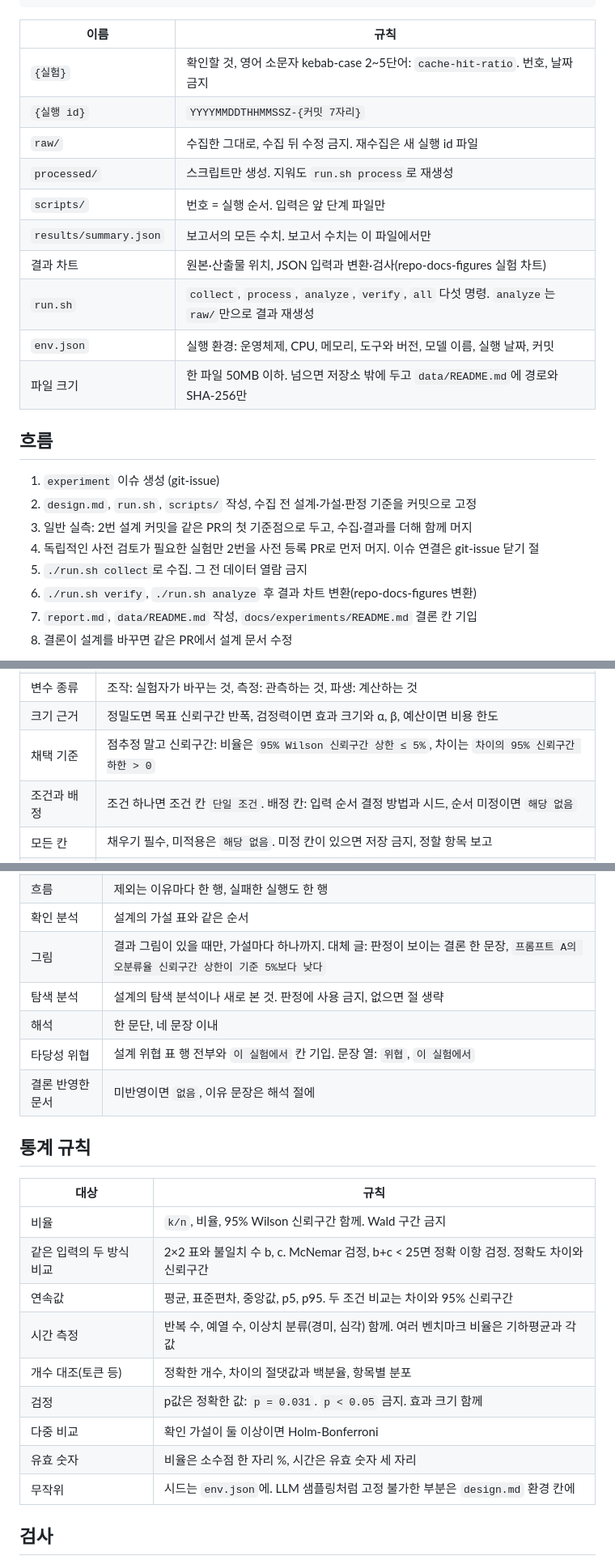
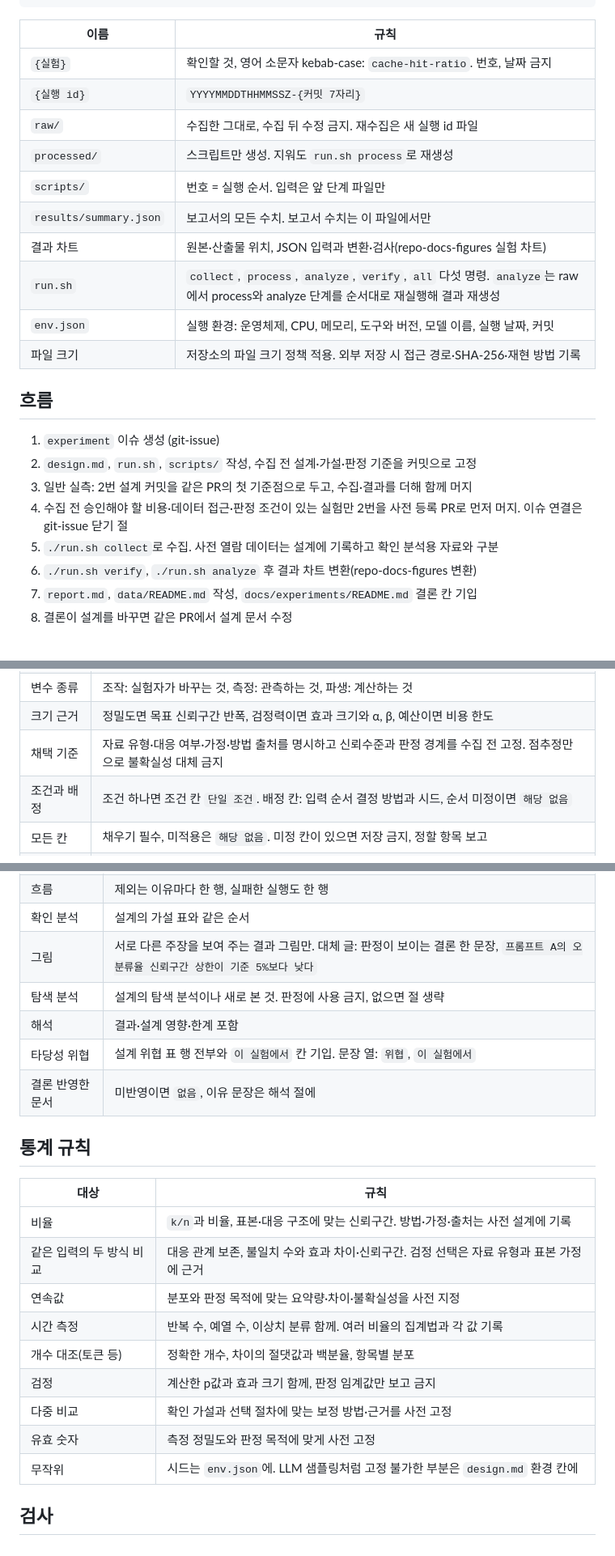
Before and after one commit to woonyong-choi/skills, a Markdown page: repo-docs-experiment/SKILL.md, 3 parts joined by grey strips. Shown at 81% size. GitHub-like rendering.

Commit message:
docs(repo-docs-experiment): 호출 조건과 규칙 소유권 정리

```diff
--- a/repo-docs-experiment/SKILL.md
+++ b/repo-docs-experiment/SKILL.md
@@ -46,24 +46,24 @@ docs/experiments/
 
 | 이름 | 규칙 |
 |---|---|
-| `{실험}` | 확인할 것, 영어 소문자 kebab-case 2~5단어: `cache-hit-ratio`. 번호, 날짜 금지 |
+| `{실험}` | 확인할 것, 영어 소문자 kebab-case: `cache-hit-ratio`. 번호, 날짜 금지 |
 | `{실행 id}` | `YYYYMMDDTHHMMSSZ-{커밋 7자리}` |
 | `raw/` | 수집한 그대로, 수집 뒤 수정 금지. 재수집은 새 실행 id 파일 |
 | `processed/` | 스크립트만 생성. 지워도 `run.sh process`로 재생성 |
 | `scripts/` | 번호 = 실행 순서. 입력은 앞 단계 파일만 |
 | `results/summary.json` | 보고서의 모든 수치. 보고서 수치는 이 파일에서만 |
 | 결과 차트 | 원본·산출물 위치, JSON 입력과 변환·검사(repo-docs-figures 실험 차트) |
-| `run.sh` | `collect`, `process`, `analyze`, `verify`, `all` 다섯 명령. `analyze`는 `raw/`만으로 결과 재생성 |
+| `run.sh` | `collect`, `process`, `analyze`, `verify`, `all` 다섯 명령. `analyze`는 raw에서 process와 analyze 단계를 순서대로 재실행해 결과 재생성 |
 | `env.json` | 실행 환경: 운영체제, CPU, 메모리, 도구와 버전, 모델 이름, 실행 날짜, 커밋 |
-| 파일 크기 | 한 파일 50MB 이하. 넘으면 저장소 밖에 두고 `data/README.md`에 경로와 SHA-256만 |
+| 파일 크기 | 저장소의 파일 크기 정책 적용. 외부 저장 시 접근 경로·SHA-256·재현 방법 기록 |
 
 ## 흐름
 
 1. `experiment` 이슈 생성 (git-issue)
 2. `design.md`, `run.sh`, `scripts/` 작성, 수집 전 설계·가설·판정 기준을 커밋으로 고정
 3. 일반 실측: 2번 설계 커밋을 같은 PR의 첫 기준점으로 두고, 수집·결과를 더해 함께 머지
-4. 독립적인 사전 검토가 필요한 실험만 2번을 사전 등록 PR로 먼저 머지. 이슈 연결은 git-issue 닫기 절
-5. `./run.sh collect`로 수집. 그 전 데이터 열람 금지
+4. 수집 전 승인해야 할 비용·데이터 접근·판정 조건이 있는 실험만 2번을 사전 등록 PR로 먼저 머지. 이슈 연결은 git-issue 닫기 절
+5. `./run.sh collect`로 수집. 사전 열람 데이터는 설계에 기록하고 확인 분석용 자료와 구분
 6. `./run.sh verify`, `./run.sh analyze` 후 결과 차트 변환(repo-docs-figures 변환)
 7. `report.md`, `data/README.md` 작성, `docs/experiments/README.md` 결론 칸 기입
 8. 결론이 설계를 바꾸면 같은 PR에서 설계 문서 수정
@@ -177,7 +177,7 @@ docs/experiments/
 | 가설 | `H1`, `H2` 순. `예측`: 문장 열, 틀렸다고 판정할 수 있는 한 문장: `오분류율은 5% 이하다.` |
 | 변수 종류 | 조작: 실험자가 바꾸는 것, 측정: 관측하는 것, 파생: 계산하는 것 |
 | 크기 근거 | 정밀도면 목표 신뢰구간 반폭, 검정력이면 효과 크기와 α, β, 예산이면 비용 한도 |
-| 채택 기준 | 점추정 말고 신뢰구간: 비율은 `95% Wilson 신뢰구간 상한 ≤ 5%`, 차이는 `차이의 95% 신뢰구간 하한 > 0` |
+| 채택 기준 | 자료 유형·대응 여부·가정·방법 출처를 명시하고 신뢰수준과 판정 경계를 수집 전 고정. 점추정만으로 불확실성 대체 금지 |
 | 조건과 배정 | 조건 하나면 조건 칸 `단일 조건`. 배정 칸: 입력 순서 결정 방법과 시드, 순서 미정이면 `해당 없음` |
 | 모든 칸 | 채우기 필수, 미적용은 `해당 없음`. 미정 칸이 있으면 저장 금지, 정할 항목 보고 |
 | 타당성 위협 | 문장 열: `위협`, `대응`. 종류마다 한 행 이상 |
@@ -305,9 +305,9 @@ docs/experiments/
 | 설계와 다른 점 | 없으면 표 대신 문장 `설계와 다른 점은 없다.` |
 | 흐름 | 제외는 이유마다 한 행, 실패한 실행도 한 행 |
 | 확인 분석 | 설계의 가설 표와 같은 순서 |
-| 그림 | 결과 그림이 있을 때만, 가설마다 하나까지. 대체 글: 판정이 보이는 결론 한 문장, `프롬프트 A의 오분류율 신뢰구간 상한이 기준 5%보다 낮다` |
+| 그림 | 서로 다른 주장을 보여 주는 결과 그림만. 대체 글: 판정이 보이는 결론 한 문장, `프롬프트 A의 오분류율 신뢰구간 상한이 기준 5%보다 낮다` |
 | 탐색 분석 | 설계의 탐색 분석이나 새로 본 것. 판정에 사용 금지, 없으면 절 생략 |
-| 해석 | 한 문단, 네 문장 이내 |
+| 해석 | 결과·설계 영향·한계 포함 |
 | 타당성 위협 | 설계 위협 표 행 전부와 `이 실험에서` 칸 기입. 문장 열: `위협`, `이 실험에서` |
 | 결론 반영한 문서 | 미반영이면 `없음`, 이유 문장은 해석 절에 |
 
@@ -315,14 +315,14 @@ docs/experiments/
 
 | 대상 | 규칙 |
 |---|---|
-| 비율 | `k/n`, 비율, 95% Wilson 신뢰구간 함께. Wald 구간 금지 |
-| 같은 입력의 두 방식 비교 | 2×2 표와 불일치 수 b, c. McNemar 검정, b+c < 25면 정확 이항 검정. 정확도 차이와 신뢰구간 |
-| 연속값 | 평균, 표준편차, 중앙값, p5, p95. 두 조건 비교는 차이와 95% 신뢰구간 |
-| 시간 측정 | 반복 수, 예열 수, 이상치 분류(경미, 심각) 함께. 여러 벤치마크 비율은 기하평균과 각 값 |
+| 비율 | `k/n`과 비율, 표본·대응 구조에 맞는 신뢰구간. 방법·가정·출처는 사전 설계에 기록 |
+| 같은 입력의 두 방식 비교 | 대응 관계 보존, 불일치 수와 효과 차이·신뢰구간. 검정 선택은 자료 유형과 표본 가정에 근거 |
+| 연속값 | 분포와 판정 목적에 맞는 요약량·차이·불확실성을 사전 지정 |
+| 시간 측정 | 반복 수, 예열 수, 이상치 분류 함께. 여러 비율의 집계법과 각 값 기록 |
 | 개수 대조(토큰 등) | 정확한 개수, 차이의 절댓값과 백분율, 항목별 분포 |
-| 검정 | p값은 정확한 값: `p = 0.031`. `p < 0.05` 금지. 효과 크기 함께 |
-| 다중 비교 | 확인 가설이 둘 이상이면 Holm-Bonferroni |
-| 유효 숫자 | 비율은 소수점 한 자리 %, 시간은 유효 숫자 세 자리 |
+| 검정 | 계산한 p값과 효과 크기 함께, 판정 임계값만 보고 금지 |
+| 다중 비교 | 확인 가설과 선택 절차에 맞는 보정 방법·근거를 사전 고정 |
+| 유효 숫자 | 측정 정밀도와 판정 목적에 맞게 사전 고정 |
 | 무작위 | 시드는 `env.json`에. LLM 샘플링처럼 고정 불가한 부분은 `design.md` 환경 칸에 |
 
 ## 검사
```
Also changed, not shown: other parts of repo-docs-experiment/SKILL.md (+6 -6 lines).
